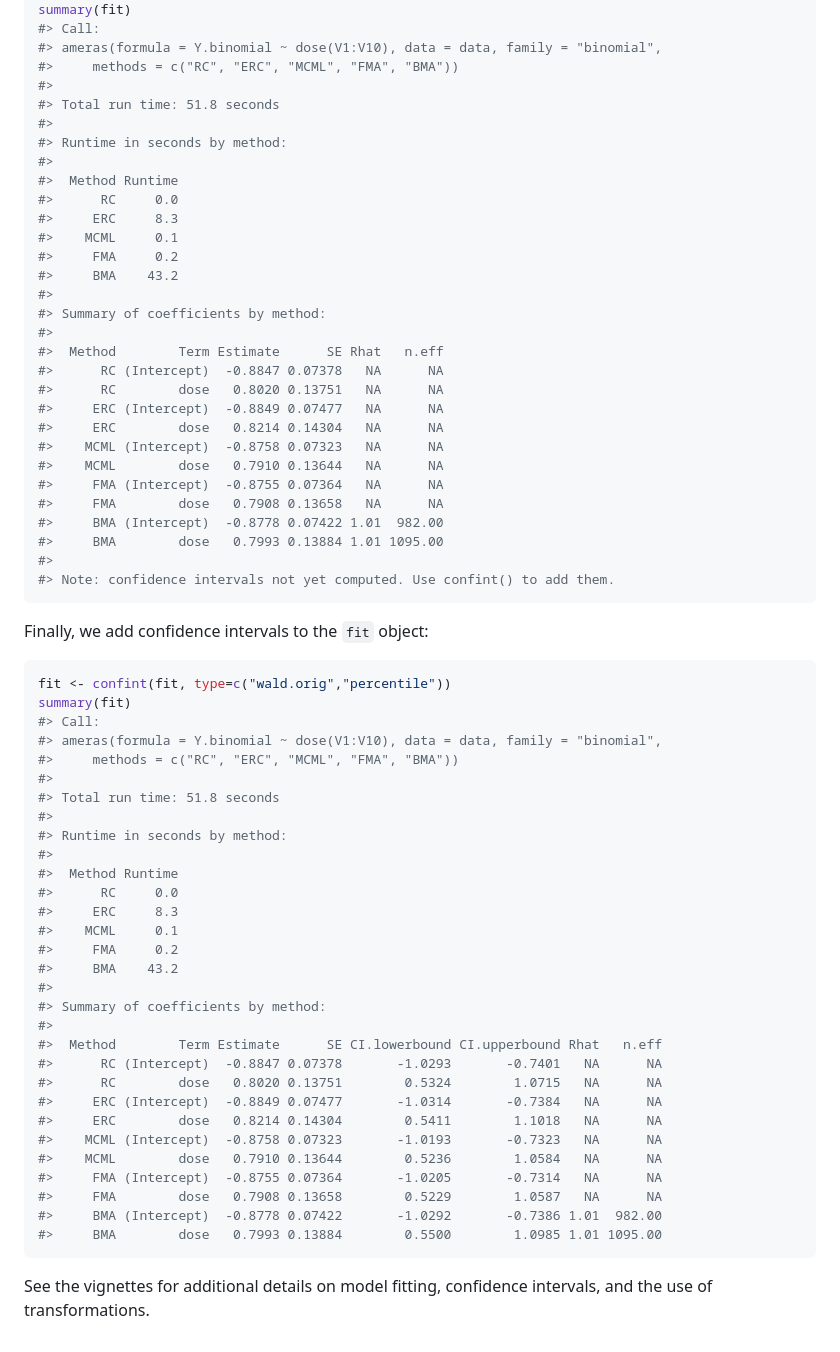
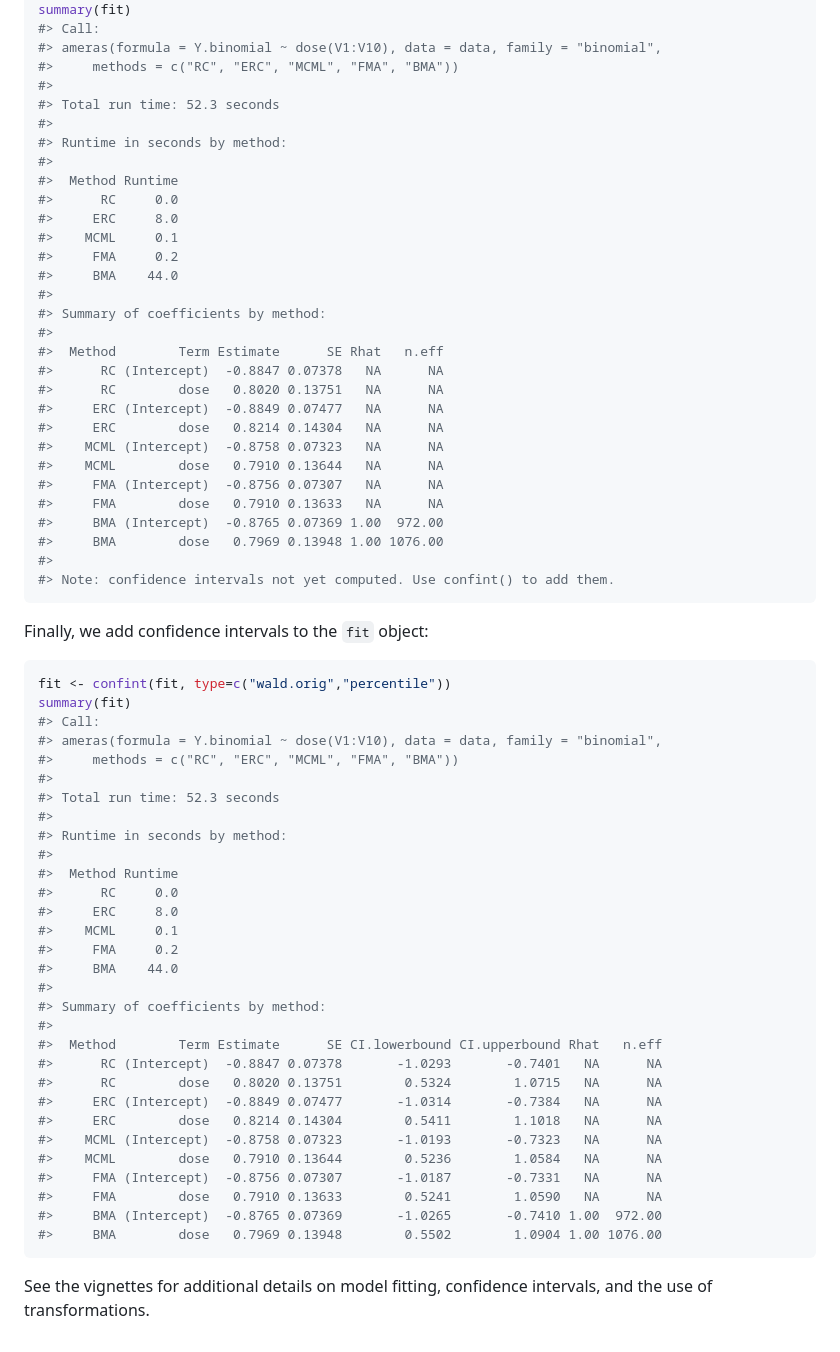
Before and after one commit to sanderroberti/ameras, a Markdown page: README.md, the part around the change. Rendered like a GitHub page.

Commit message:
Rebuilt readme

````diff
--- a/README.md
+++ b/README.md
@@ -105,16 +105,16 @@ summary(fit)
 #> ameras(formula = Y.binomial ~ dose(V1:V10), data = data, family = "binomial",
 #>     methods = c("RC", "ERC", "MCML", "FMA", "BMA"))
 #>
-#> Total run time: 51.8 seconds
+#> Total run time: 52.3 seconds
 #>
 #> Runtime in seconds by method:
 #>
 #>  Method Runtime
 #>      RC     0.0
-#>     ERC     8.3
+#>     ERC     8.0
 #>    MCML     0.1
 #>     FMA     0.2
-#>     BMA    43.2
+#>     BMA    44.0
 #>
 #> Summary of coefficients by method:
 #>
@@ -125,10 +125,10 @@ summary(fit)
 #>     ERC        dose   0.8214 0.14304   NA      NA
 #>    MCML (Intercept)  -0.8758 0.07323   NA      NA
 #>    MCML        dose   0.7910 0.13644   NA      NA
-#>     FMA (Intercept)  -0.8755 0.07364   NA      NA
-#>     FMA        dose   0.7908 0.13658   NA      NA
-#>     BMA (Intercept)  -0.8778 0.07422 1.01  982.00
-#>     BMA        dose   0.7993 0.13884 1.01 1095.00
+#>     FMA (Intercept)  -0.8756 0.07307   NA      NA
+#>     FMA        dose   0.7910 0.13633   NA      NA
+#>     BMA (Intercept)  -0.8765 0.07369 1.00  972.00
+#>     BMA        dose   0.7969 0.13948 1.00 1076.00
 #>
 #> Note: confidence intervals not yet computed. Use confint() to add them.
 ```
@@ -142,16 +142,16 @@ summary(fit)
 #> ameras(formula = Y.binomial ~ dose(V1:V10), data = data, family = "binomial",
 #>     methods = c("RC", "ERC", "MCML", "FMA", "BMA"))
 #>
-#> Total run time: 51.8 seconds
+#> Total run time: 52.3 seconds
 #>
 #> Runtime in seconds by method:
 #>
 #>  Method Runtime
 #>      RC     0.0
-#>     ERC     8.3
+#>     ERC     8.0
 #>    MCML     0.1
 #>     FMA     0.2
-#>     BMA    43.2
+#>     BMA    44.0
 #>
 #> Summary of coefficients by method:
 #>
@@ -162,10 +162,10 @@ summary(fit)
 #>     ERC        dose   0.8214 0.14304        0.5411        1.1018   NA      NA
 #>    MCML (Intercept)  -0.8758 0.07323       -1.0193       -0.7323   NA      NA
 #>    MCML        dose   0.7910 0.13644        0.5236        1.0584   NA      NA
-#>     FMA (Intercept)  -0.8755 0.07364       -1.0205       -0.7314   NA      NA
-#>     FMA        dose   0.7908 0.13658        0.5229        1.0587   NA      NA
-#>     BMA (Intercept)  -0.8778 0.07422       -1.0292       -0.7386 1.01  982.00
-#>     BMA        dose   0.7993 0.13884        0.5500        1.0985 1.01 1095.00
+#>     FMA (Intercept)  -0.8756 0.07307       -1.0187       -0.7331   NA      NA
+#>     FMA        dose   0.7910 0.13633        0.5241        1.0590   NA      NA
+#>     BMA (Intercept)  -0.8765 0.07369       -1.0265       -0.7410 1.00  972.00
+#>     BMA        dose   0.7969 0.13948        0.5502        1.0904 1.00 1076.00
 ```
 
 See the vignettes for additional details on model fitting, confidence
````
